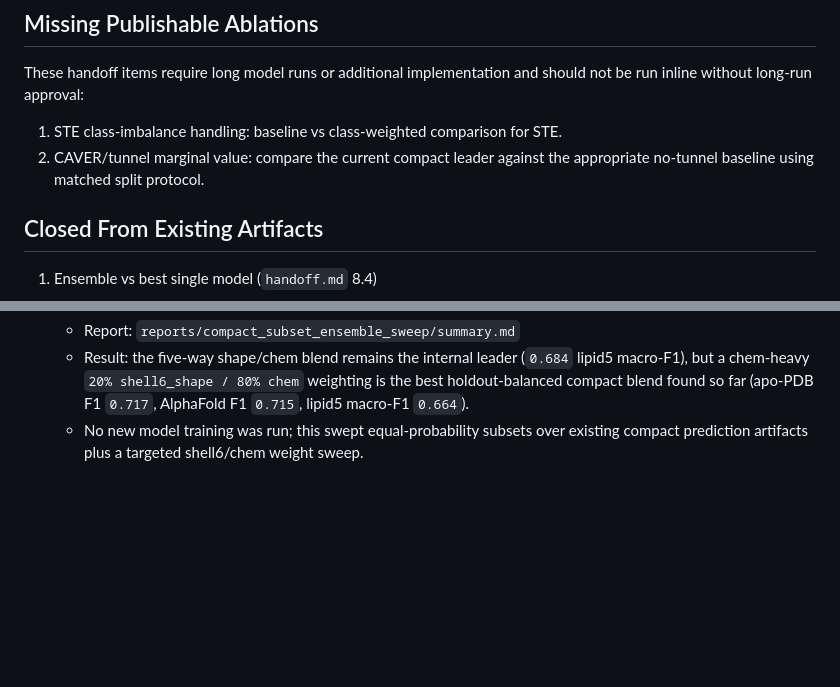
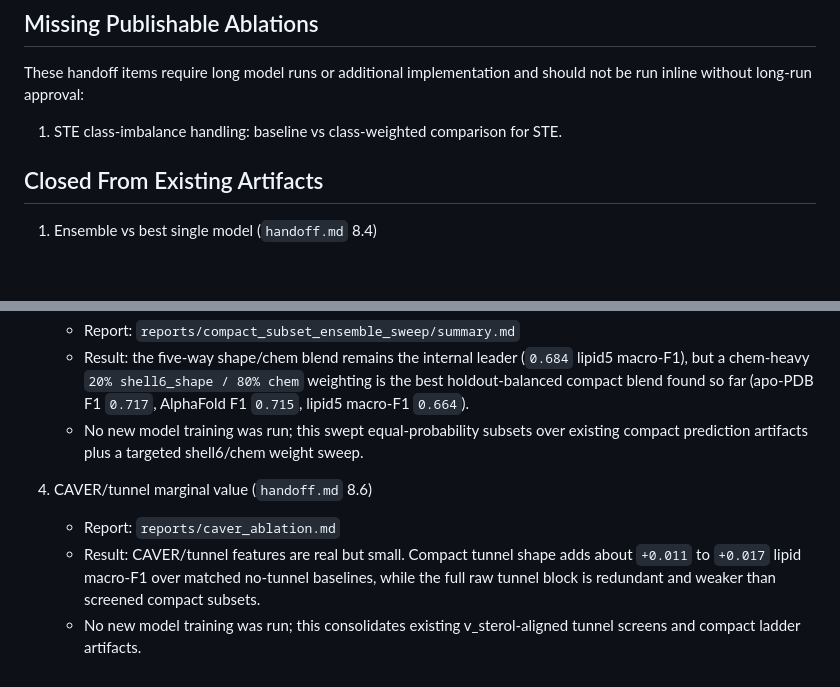
Before and after one commit to filiprumenovski/SLiPP_Plus, a Markdown page: experiments/queued.md, 2 parts joined by grey strips. GitHub-like rendering; blank space fills up the shorter version.

Commit message:
reports: close caver tunnel ablation

```diff
--- a/experiments/queued.md
+++ b/experiments/queued.md
@@ -40,7 +40,6 @@ Generated from the registry after `reports/ablation_matrix.md` was created.
 These handoff items require long model runs or additional implementation and should not be run inline without long-run approval:
 
 1. STE class-imbalance handling: baseline vs class-weighted comparison for STE.
-2. CAVER/tunnel marginal value: compare the current compact leader against the appropriate no-tunnel baseline using matched split protocol.
 
 ## Closed From Existing Artifacts
 
@@ -68,3 +67,12 @@ These handoff items require long model runs or additional implementation and sho
    - No new model training was run; this swept equal-probability subsets over
      existing compact prediction artifacts plus a targeted shell6/chem weight
      sweep.
+
+4. CAVER/tunnel marginal value (`handoff.md` 8.6)
+   - Report: `reports/caver_ablation.md`
+   - Result: CAVER/tunnel features are real but small. Compact tunnel shape
+     adds about `+0.011` to `+0.017` lipid macro-F1 over matched no-tunnel
+     baselines, while the full raw tunnel block is redundant and weaker than
+     screened compact subsets.
+   - No new model training was run; this consolidates existing v_sterol-aligned
+     tunnel screens and compact ladder artifacts.
```
Also changed, not shown: NEXT_AGENT_HANDOFF.md (+3 -2 lines), reports/caver_ablation.md (added, +70 -0 lines).
